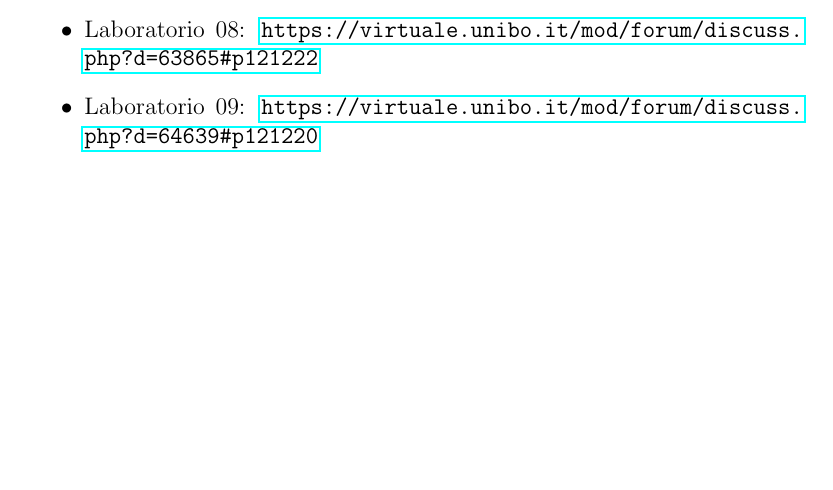
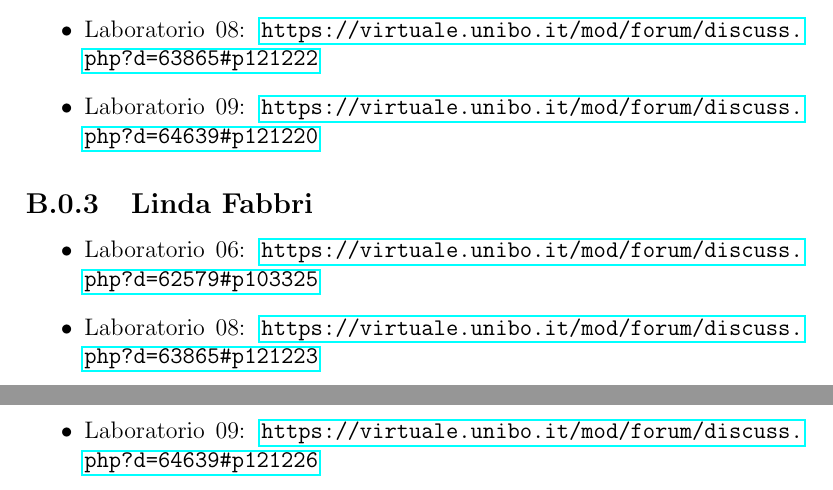
Before and after one commit to Federaffo/OOP20-FarmingSimulator, a LaTeX document (Relazione/Relazione.tex): part of page 24 of 25 before the commit and two parts of pages 24 and 25 of 26 after it, the two joined at a grey line, cut so that both start at the same text, the shorter picture padded with empty space. Compiled offline with pdfLaTeX.

Commit message:
Aggiunti esercizi laboratorio

```diff
--- a/Relazione/Relazione.tex
+++ b/Relazione/Relazione.tex
@@ -454,7 +454,14 @@ spaziatrice, o il tasto ``P'', è necessario che gli studenti lo segnalino.
 	\item Laboratorio 09: \url{https://virtuale.unibo.it/mod/forum/discuss.php?d=64639#p121220}
 \end{itemize}
 
+\subsection{Linda Fabbri}
 
+\begin{itemize}
+	\item Laboratorio 06:
+	\url{https://virtuale.unibo.it/mod/forum/discuss.php?d=62579#p103325}
+	\item Laboratorio 08: \url{https://virtuale.unibo.it/mod/forum/discuss.php?d=63865#p121223}
+	\item Laboratorio 09: \url{https://virtuale.unibo.it/mod/forum/discuss.php?d=64639#p121226}
+\end{itemize}
 \bibliographystyle{alpha}
 \bibliography{13-template}
 
```
